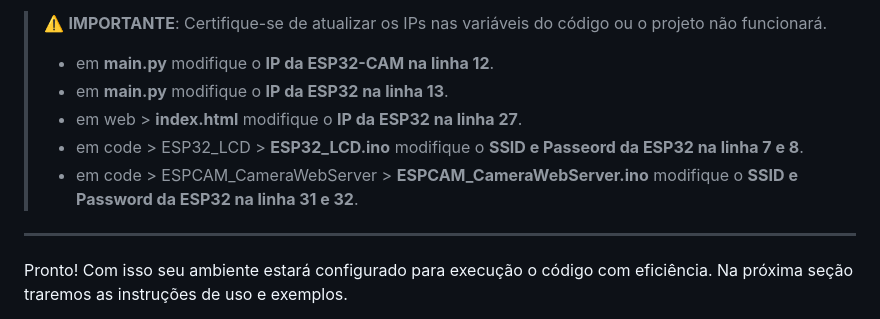
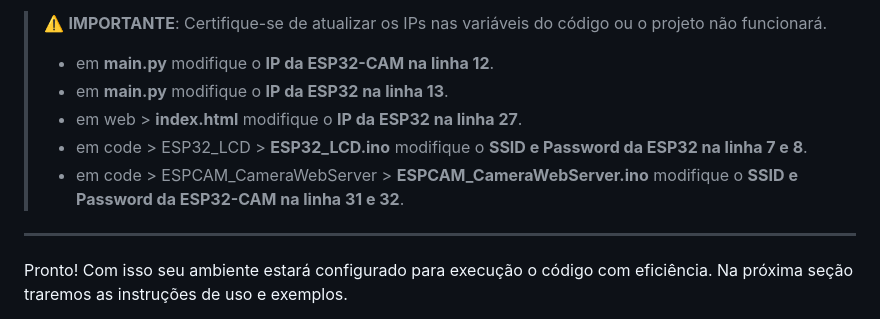
Before and after one commit to GuiMorus/Projeto-Leitor-de-Placas-Veiculares, a Markdown page: README.md, the part around the change. Drawn GitHub-style.

Commit message:
Atualizar o README.md

```diff
--- a/README.md
+++ b/README.md
@@ -191,8 +191,8 @@ Para que o sistema funcione corretamente:
 > - em **main.py** modifique o **IP da ESP32-CAM na linha 12**.
 > - em **main.py** modifique o **IP da ESP32 na linha 13**.
 > - em web > **index.html** modifique o **IP da ESP32 na linha 27**.
-> - em code > ESP32_LCD > **ESP32_LCD.ino** modifique o **SSID e Passeord da ESP32 na linha 7 e 8**.
-> - em code > ESPCAM_CameraWebServer > **ESPCAM_CameraWebServer.ino** modifique o **SSID e Password da ESP32 na linha 31 e 32**.
+> - em code > ESP32_LCD > **ESP32_LCD.ino** modifique o **SSID e Password da ESP32 na linha 7 e 8**.
+> - em code > ESPCAM_CameraWebServer > **ESPCAM_CameraWebServer.ino** modifique o **SSID e Password da ESP32-CAM na linha 31 e 32**.
 
 ---
 
```
